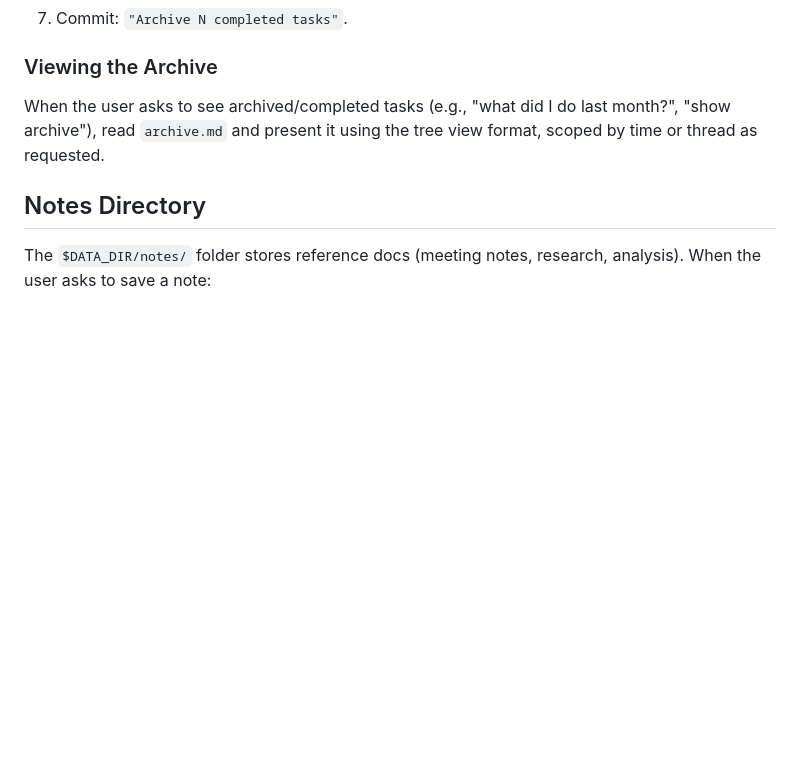
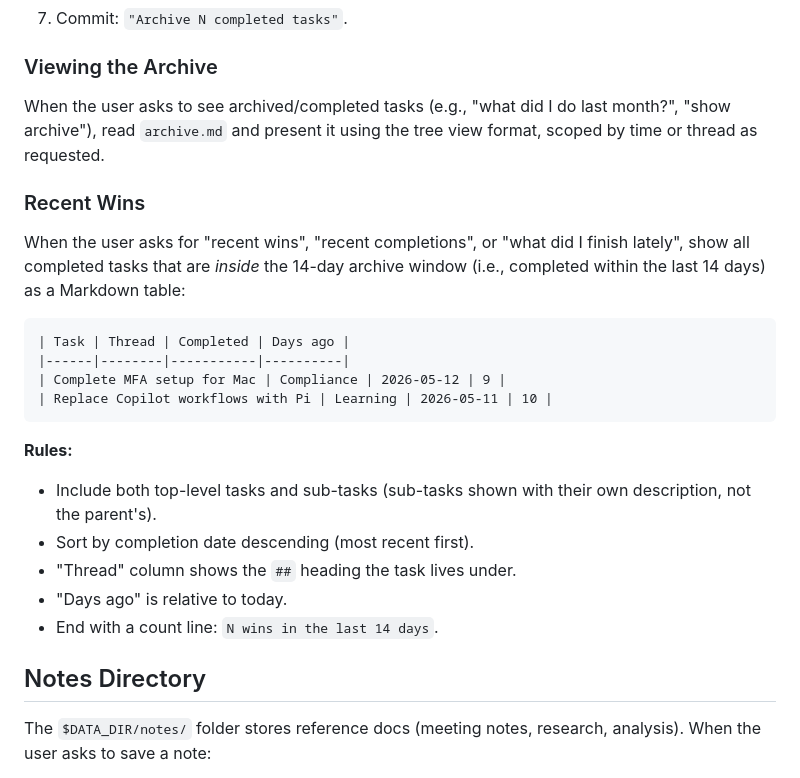
Before and after one commit to protonpopsicle/cyberbrain, a Markdown page: SKILL.md, the part around the change. Drawn GitHub-style; blank space fills up the shorter version.

Commit message:
Add recent wins table view for completed tasks within archive window

````diff
--- a/SKILL.md
+++ b/SKILL.md
@@ -106,6 +106,24 @@ The archive (`$DATA_DIR/archive.md`) stores completed tasks pruned from `threads
 
 When the user asks to see archived/completed tasks (e.g., "what did I do last month?", "show archive"), read `archive.md` and present it using the tree view format, scoped by time or thread as requested.
 
+### Recent Wins
+
+When the user asks for "recent wins", "recent completions", or "what did I finish lately", show all completed tasks that are *inside* the 14-day archive window (i.e., completed within the last 14 days) as a Markdown table:
+
+```
+| Task | Thread | Completed | Days ago |
+|------|--------|-----------|----------|
+| Complete MFA setup for Mac | Compliance | 2026-05-12 | 9 |
+| Replace Copilot workflows with Pi | Learning | 2026-05-11 | 10 |
+```
+
+**Rules:**
+- Include both top-level tasks and sub-tasks (sub-tasks shown with their own description, not the parent's).
+- Sort by completion date descending (most recent first).
+- "Thread" column shows the `##` heading the task lives under.
+- "Days ago" is relative to today.
+- End with a count line: `N wins in the last 14 days`.
+
 ## Notes Directory
 
 The `$DATA_DIR/notes/` folder stores reference docs (meeting notes, research, analysis). When the user asks to save a note:
````
